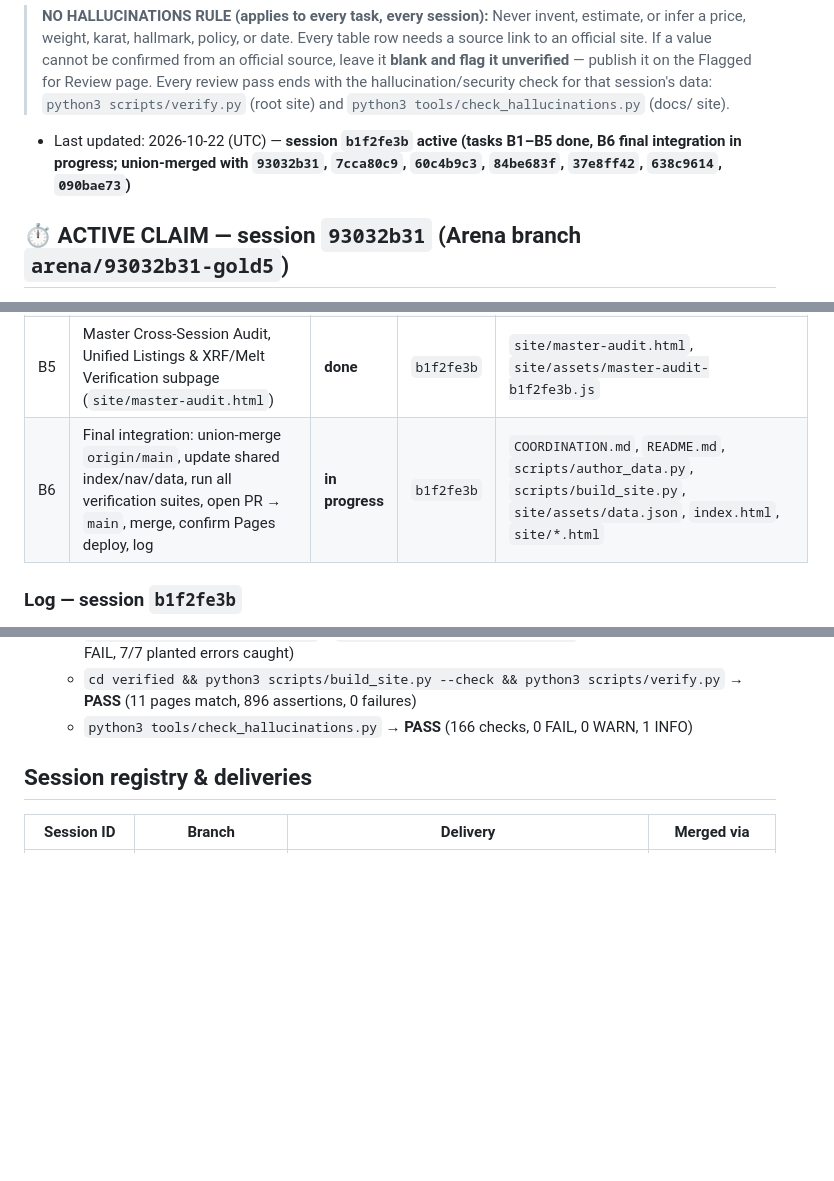
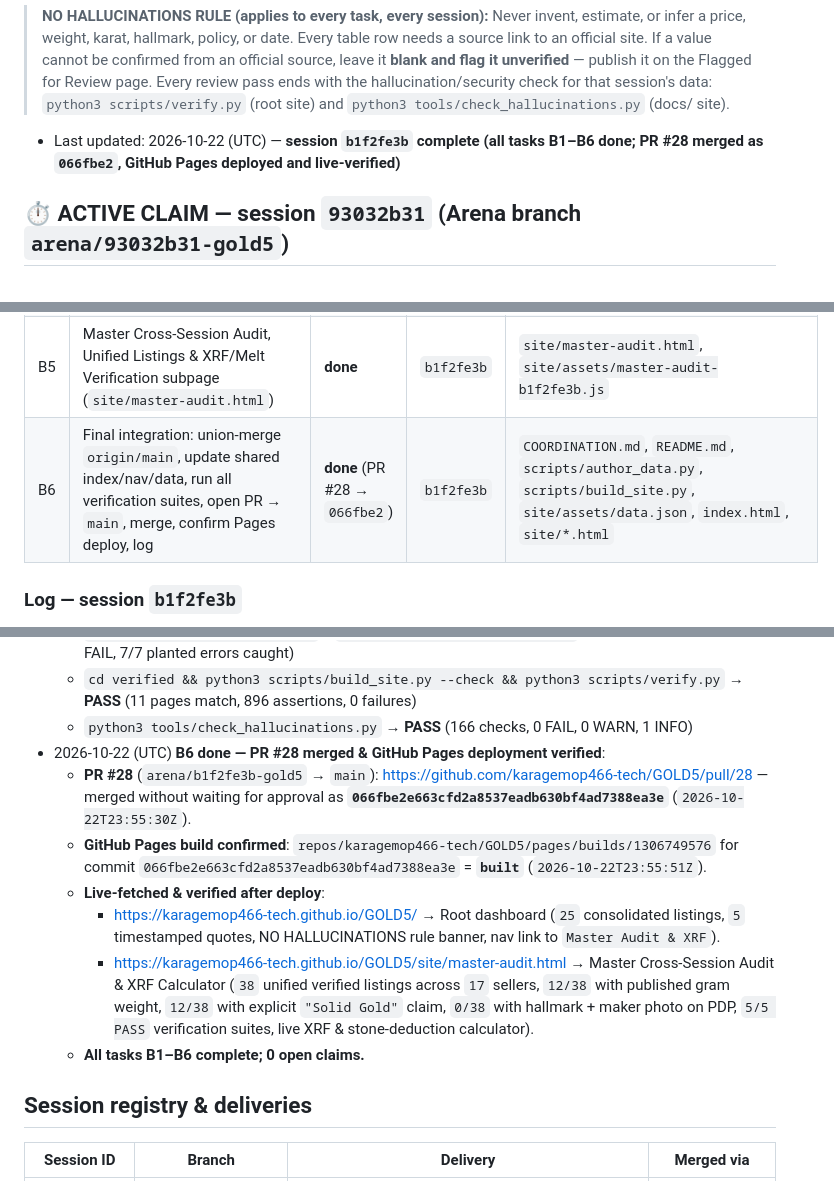
Before and after one commit to karagemop466-tech/GOLD5, a Markdown page: COORDINATION.md, 3 parts joined by grey strips. GitHub-like rendering; blank space fills up the shorter version.

Commit message:
coord: record PR #28 merge (066fbe2) and live GitHub Pages deployment verification (B6 done)
Co-authored-by: arena-agent <297053741+arena-agent@users.noreply.github.com>

```diff
--- a/COORDINATION.md
+++ b/COORDINATION.md
@@ -12,7 +12,7 @@
 > hallucination/security check for that session's data:
 > `python3 scripts/verify.py` (root site) and `python3 tools/check_hallucinations.py` (docs/ site).
 
-- Last updated: 2026-10-22 (UTC) — **session `b1f2fe3b` active (tasks B1–B5 done, B6 final integration in progress; union-merged with `93032b31`, `7cca80c9`, `60c4b9c3`, `84be683f`, `37e8ff42`, `638c9614`, `090bae73`)**
+- Last updated: 2026-10-22 (UTC) — **session `b1f2fe3b` complete (all tasks B1–B6 done; PR #28 merged as `066fbe2`, GitHub Pages deployed and live-verified)**
 
 ## ⏱ ACTIVE CLAIM — session `93032b31` (Arena branch `arena/93032b31-gold5`)
 
@@ -107,7 +107,7 @@ older than 60 minutes with no commits may be taken over (handoff logged).
 | B3 | Unified verified catalog & seller cross-check (all 38 unique listings across sessions + live source verification, blanks flagged) | **done** | `b1f2fe3b` | `data/b1f2fe3b_verified_catalog.json`, `site/assets/catalog-b1f2fe3b.js`, `docs/verification/listings-b1f2fe3b.md` |
 | B4 | Cross-site anti-hallucination & security checker (`scripts/audit_b1f2fe3b.py`) covering root `site/`, `report/`, `docs/`, `verified/`, `pages/`, and unified catalog | **done** | `b1f2fe3b` | `scripts/audit_b1f2fe3b.py`, `data/b1f2fe3b_audit_report.json` |
 | B5 | Master Cross-Session Audit, Unified Listings & XRF/Melt Verification subpage (`site/master-audit.html`) | **done** | `b1f2fe3b` | `site/master-audit.html`, `site/assets/master-audit-b1f2fe3b.js` |
-| B6 | Final integration: union-merge `origin/main`, update shared index/nav/data, run all verification suites, open PR → `main`, merge, confirm Pages deploy, log | **in progress** | `b1f2fe3b` | `COORDINATION.md`, `README.md`, `scripts/author_data.py`, `scripts/build_site.py`, `site/assets/data.json`, `index.html`, `site/*.html` |
+| B6 | Final integration: union-merge `origin/main`, update shared index/nav/data, run all verification suites, open PR → `main`, merge, confirm Pages deploy, log | **done** (PR #28 → `066fbe2`) | `b1f2fe3b` | `COORDINATION.md`, `README.md`, `scripts/author_data.py`, `scripts/build_site.py`, `site/assets/data.json`, `index.html`, `site/*.html` |
 
 ### Log — session `b1f2fe3b`
 - 2026-10-22 (UTC): Read `COORDINATION.md` and `README.md` at `1c35fd0`. Inspected all merged sessions (`638c9614`, `090bae73`, `37e8ff42`) and unmerged branches (`arena/3c8bb7ee-gold5` PR #4, `arena/9eba173a-gold5` PR #6, `arena/93032b31-gold5`, `arena/7cca80c9-gold5`). Claimed B1–B6 with non-overlapping exclusive file scopes (`docs/verification/*-b1f2fe3b.md`, `data/b1f2fe3b_*.json`, `scripts/audit_b1f2fe3b.py`, `site/master-audit.html`) and committed/pushed claim immediately before starting B1.
@@ -127,6 +127,13 @@ older than 60 minutes with no commits may be taken over (handoff logged).
   - `python3 tools/check_report.py` + `python3 tools/security_test.py` → **PASS** (1,648 assertions, 0 FAIL, 7/7 planted errors caught)
   - `cd verified && python3 scripts/build_site.py --check && python3 scripts/verify.py` → **PASS** (11 pages match, 896 assertions, 0 failures)
   - `python3 tools/check_hallucinations.py` → **PASS** (166 checks, 0 FAIL, 0 WARN, 1 INFO)
+- 2026-10-22 (UTC) **B6 done — PR #28 merged & GitHub Pages deployment verified**:
+  - **PR #28** (`arena/b1f2fe3b-gold5` → `main`): https://github.com/karagemop466-tech/GOLD5/pull/28 — merged without waiting for approval as **`066fbe2e663cfd2a8537eadb630bf4ad7388ea3e`** (`2026-10-22T23:55:30Z`).
+  - **GitHub Pages build confirmed**: `repos/karagemop466-tech/GOLD5/pages/builds/1306749576` for commit `066fbe2e663cfd2a8537eadb630bf4ad7388ea3e` = **`built`** (`2026-10-22T23:55:51Z`).
+  - **Live-fetched & verified after deploy**:
+    - https://karagemop466-tech.github.io/GOLD5/ → Root dashboard (`25` consolidated listings, `5` timestamped quotes, NO HALLUCINATIONS rule banner, nav link to `Master Audit & XRF`).
+    - https://karagemop466-tech.github.io/GOLD5/site/master-audit.html → Master Cross-Session Audit & XRF Calculator (`38` unified verified listings across `17` sellers, `12/38` with published gram weight, `12/38` with explicit `"Solid Gold"` claim, `0/38` with hallmark + maker photo on PDP, `5/5 PASS` verification suites, live XRF & stone-deduction calculator).
+  - **All tasks B1–B6 complete; 0 open claims.**
 
 ## Session registry & deliveries
 
```
